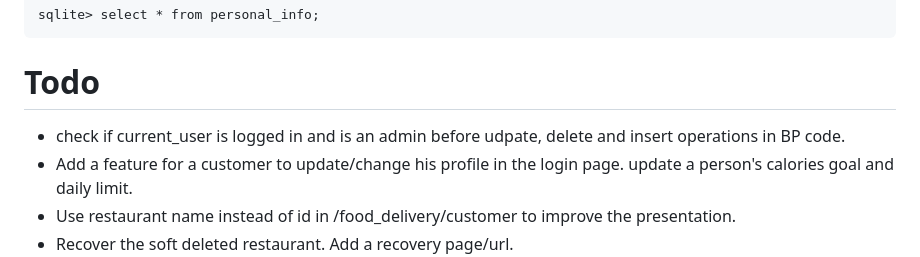
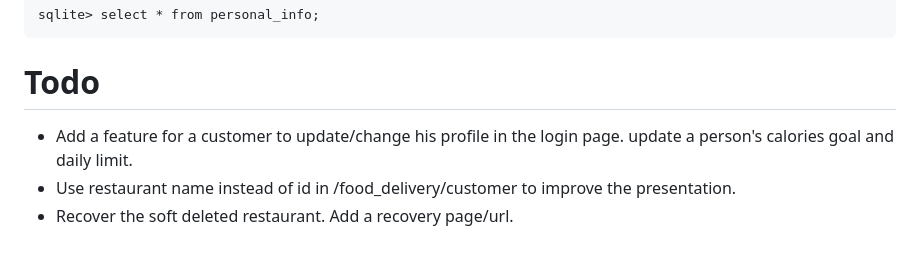
Before and after one commit to JQ100/nourishcampus, a Markdown page: README.md, the part around the change. Drawn GitHub-style.

Commit message:
update todo

````diff
--- a/README.md
+++ b/README.md
@@ -66,7 +66,6 @@ sqlite> select * from personal_info;
 ```
 
 # Todo
-- check if current_user is logged in and is an admin before udpate, delete and insert operations in BP code.
 - Add a feature for a customer to update/change his profile in the login page. update a person's calories goal and daily limit.
 - Use restaurant name instead of id in /food_delivery/customer to improve the presentation.
 - Recover the soft deleted restaurant. Add a recovery page/url.
````
